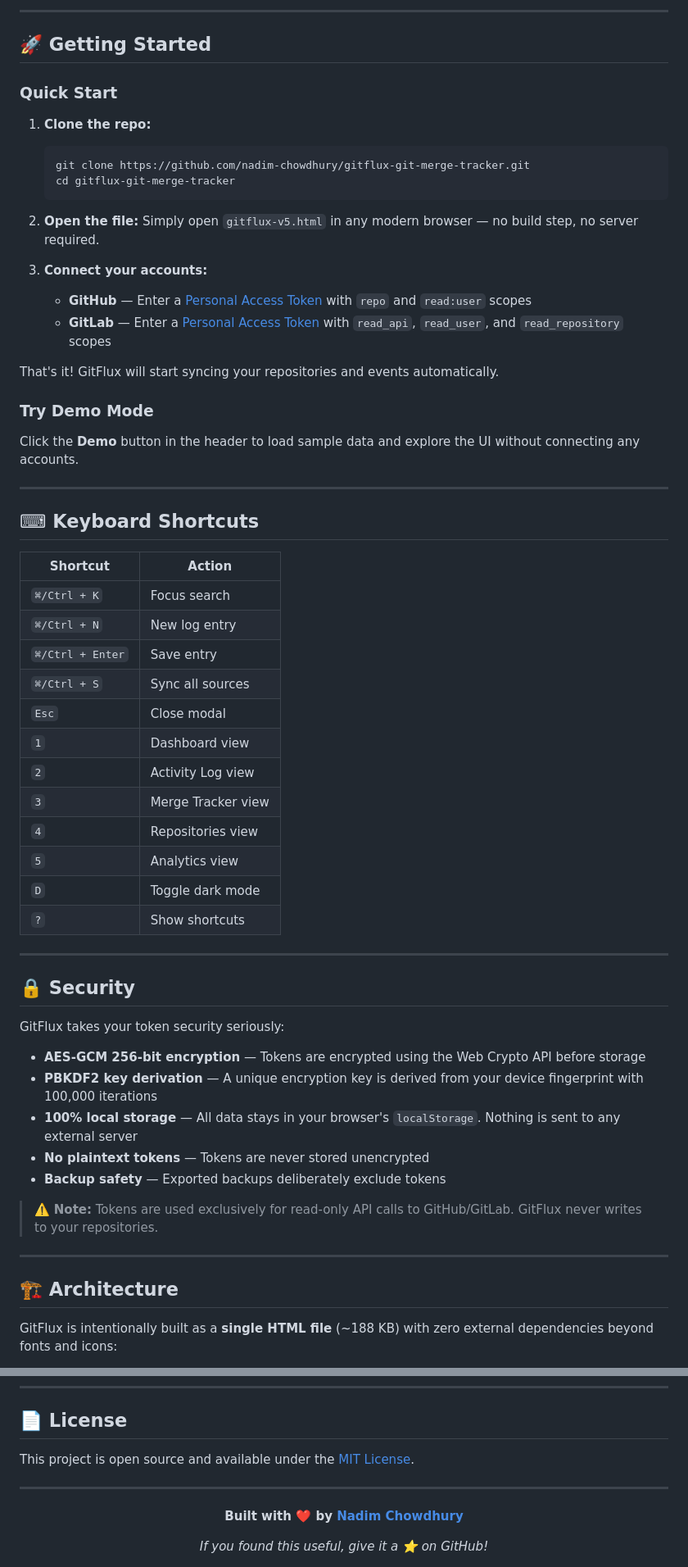
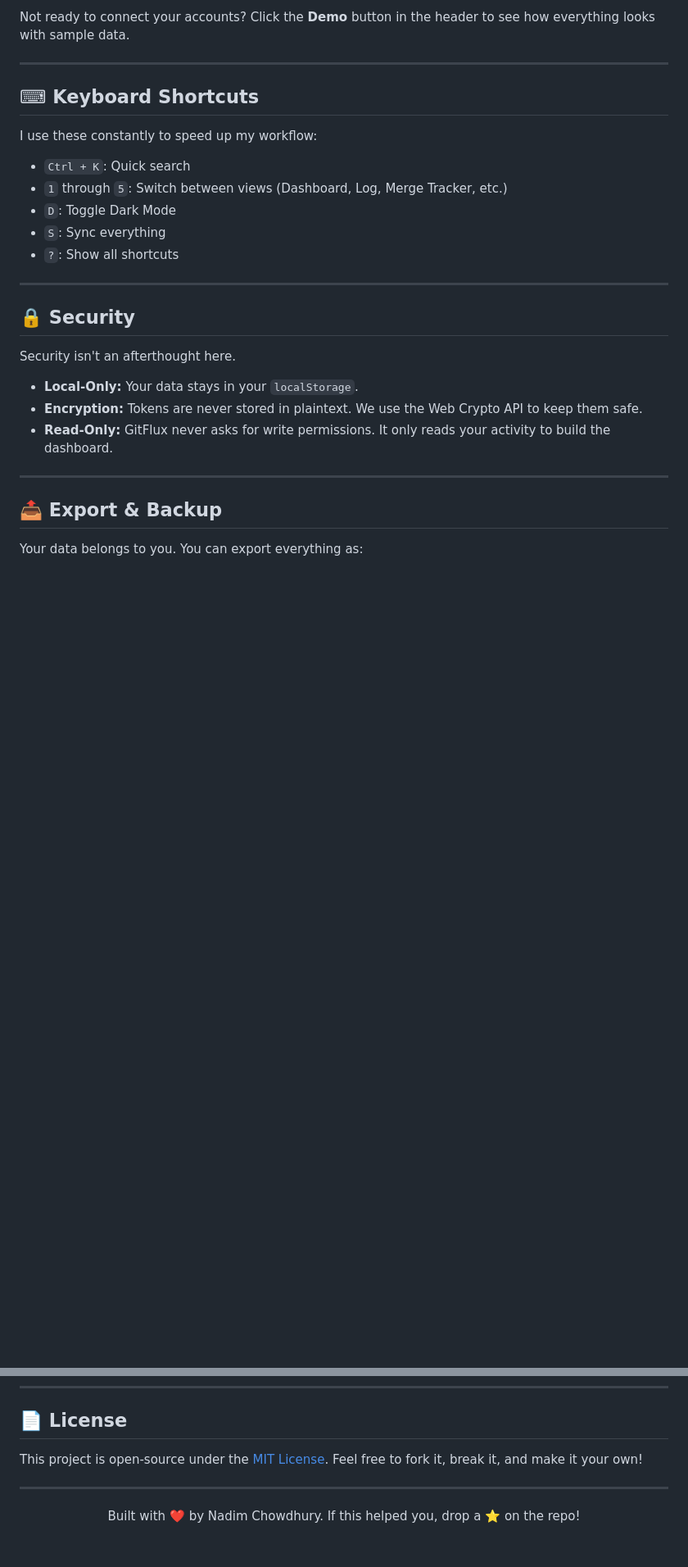
Before and after one commit to nadim-chowdhury/gitflux-git-merge-tracker, a Markdown page: README.md, 2 parts joined by grey strips. Shown at 82% size. Rendered like a GitHub page; blank space fills up the shorter version.

````diff
--- a/README.md
+++ b/README.md
@@ -71,64 +39,30 @@ No servers. No databases. No sign-ups. Just open the file and go.
----
-
-## 🚀 Getting Started
-
-### Quick Start
-
-1. **Clone the repo:**
-   ```bash
-   git clone https://github.com/nadim-chowdhury/gitflux-git-merge-tracker.git
-   cd gitflux-git-merge-tracker
-   ```
-
-2. **Open the file:**
-   Simply open `gitflux-v5.html` in any modern browser — no build step, no server required.
-
-3. **Connect your accounts:**
-   - **GitHub** — Enter a [Personal Access Token](https://github.com/settings/tokens) with `repo` and `read:user` scopes
-   - **GitLab** — Enter a [Personal Access Token](https://gitlab.com/-/user_settings/personal_access_tokens) with `read_api`, `read_user`, and `read_repository` scopes
-
-That's it! GitFlux will start syncing your repositories and events automatically.
-
-### Try Demo Mode
-
-Click the **Demo** button in the header to load sample data and explore the UI without connecting any accounts.
+Not ready to connect your accounts? Click the **Demo** button in the header to see how everything looks with sample data.
 
 ---
 
 ## ⌨ Keyboard Shortcuts
 
-| Shortcut | Action |
-|----------|--------|
-| `⌘/Ctrl + K` | Focus search |
-| `⌘/Ctrl + N` | New log entry |
-| `⌘/Ctrl + Enter` | Save entry |
-| `⌘/Ctrl + S` | Sync all sources |
-| `Esc` | Close modal |
-| `1` | Dashboard view |
-| `2` | Activity Log view |
-| `3` | Merge Tracker view |
-| `4` | Repositories view |
-| `5` | Analytics view |
-| `D` | Toggle dark mode |
-| `?` | Show shortcuts |
+I use these constantly to speed up my workflow:
+
+- `Ctrl + K`: Quick search
+- `1` through `5`: Switch between views (Dashboard, Log, Merge Tracker, etc.)
+- `D`: Toggle Dark Mode
+- `S`: Sync everything
+- `?`: Show all shortcuts
 
 ---
 
 ## 🔒 Security
 
-GitFlux takes your token security seriously:
+Security isn't an afterthought here.
 
-- **AES-GCM 256-bit encryption** — Tokens are encrypted using the Web Crypto API before storage
-- **PBKDF2 key derivation** — A unique encryption key is derived from your device fingerprint with 100,000 iterations
-- **100% local storage** — All data stays in your browser's `localStorage`. Nothing is sent to any external server
-- **No plaintext tokens** — Tokens are never stored unencrypted
-- **Backup safety** — Exported backups deliberately exclude tokens
-
-> ⚠️ **Note:** Tokens are used exclusively for read-only API calls to GitHub/GitLab. GitFlux never writes to your repositories.
+- **Local-Only:** Your data stays in your `localStorage`.
+- **Encryption:** Tokens are never stored in plaintext. We use the Web Crypto API to keep them safe.
+- **Read-Only:** GitFlux never asks for write permissions. It only reads your activity to build the dashboard.
 
 ---
 
-## 🏗 Architecture
+## 📤 Export & Backup
 
-GitFlux is intentionally built as a **single HTML file** (~188 KB) with zero external dependencies beyond fonts and icons:
+Your data belongs to you. You can export everything as:
 
@@ -227,14 +84,10 @@ GitFlux requires a modern browser with Web Crypto API support:
 
 ## 📄 License
 
-This project is open source and available under the [MIT License](LICENSE).
+This project is open-source under the [MIT License](LICENSE). Feel free to fork it, break it, and make it your own!
 
 ---
 
 <div align="center">
-
-**Built with ❤️ by [Nadim Chowdhury](https://nadim.vercel.app)**
-
-*If you found this useful, give it a ⭐ on GitHub!*
-
+Built with ❤️ by Nadim Chowdhury. If this helped you, drop a ⭐ on the repo!
 </div>
````
Also changed, not shown: other parts of README.md (+32 -141 lines).
